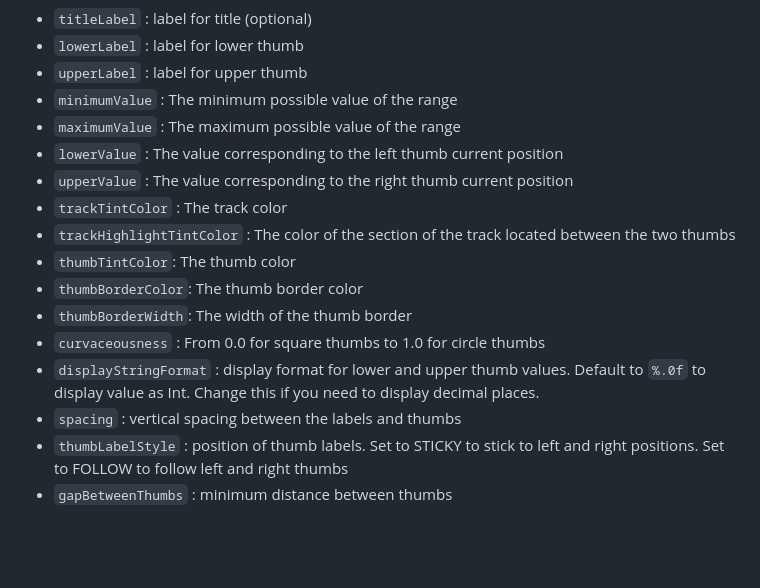
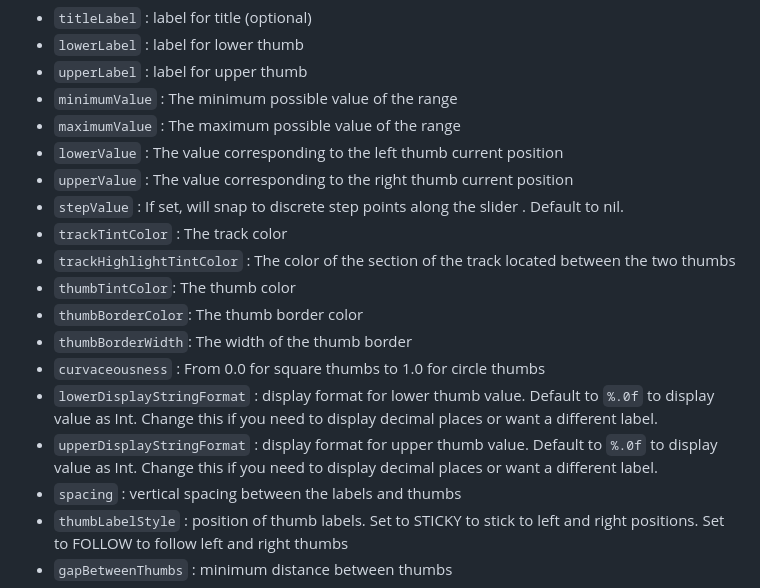
Before and after one commit to thehung111/NHRangeSlider, a Markdown page: README.md, the part around one of its changes. GitHub-like rendering; blank space fills up the shorter version.

```diff
--- a/README.md
+++ b/README.md
@@ -145,13 +155,15 @@ The range slider view (**NHRangeSliderView**) can be customized and information
   + `maximumValue` : The maximum possible value of the range
   + `lowerValue` : The value corresponding to the left thumb current position
   + `upperValue` : The value corresponding to the right thumb current position
+  + `stepValue` : If set, will snap to discrete step points along the slider . Default to nil.
   + `trackTintColor` : The track color
   + `trackHighlightTintColor` : The color of the section of the track located between the two thumbs
   + `thumbTintColor`: The thumb color
   + `thumbBorderColor`: The thumb border color
   + `thumbBorderWidth`: The width of the thumb border
   + `curvaceousness` : From 0.0 for square thumbs to 1.0 for circle thumbs
-  + `displayStringFormat` : display format for lower and upper thumb values. Default to `%.0f` to display value as Int. Change this if you need to display decimal places.
+  + `lowerDisplayStringFormat` : display format for lower thumb value. Default to `%.0f` to display value as Int. Change this if you need to display decimal places or want a different label.
+  + `upperDisplayStringFormat` : display format for upper thumb value. Default to `%.0f` to display value as Int. Change this if you need to display decimal places or want a different label.
   + `spacing` : vertical spacing between the labels and thumbs
   + `thumbLabelStyle` : position of thumb labels. Set to STICKY to stick to left and right positions. Set to FOLLOW to follow left and right thumbs
   + `gapBetweenThumbs` : minimum distance between thumbs
```
Also changed, not shown: other parts of README.md (+13 -3 lines), screenshot.png, 5 other files.
